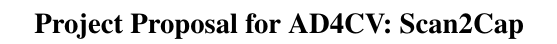
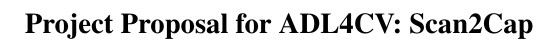
Before and after one commit to nseppix/scan2cap, a LaTeX paper (docs/proposal/proposal.tex): part of one column of page 1 of 2, cut so that both start at the same text. Compiled offline with pdfLaTeX.

Commit message:
fixed title mistake

```diff
--- a/docs/proposal/proposal.tex
+++ b/docs/proposal/proposal.tex
@@ -26,7 +26,7 @@
 \begin{document}
 
 %%%%%%%%% TITLE
-\title{Project Proposal for AD4CV: Scan2Cap}
+\title{Project Proposal for ADL4CV: Scan2Cap}
 
 \author{Felix Wimbauer\\
 Technical University of Munich\\
```
Also changed, not shown: docs/proposal/proposal.pdf.
